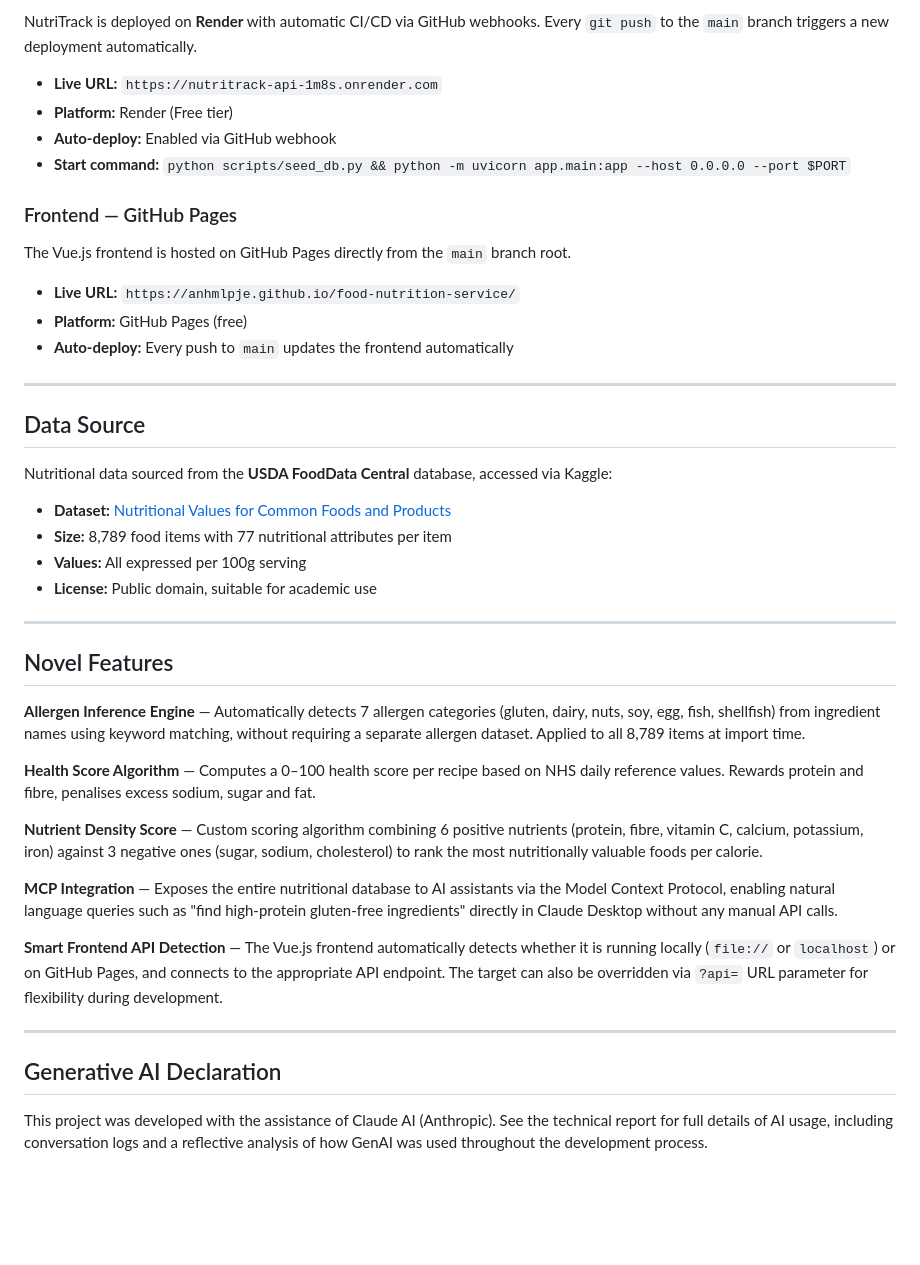
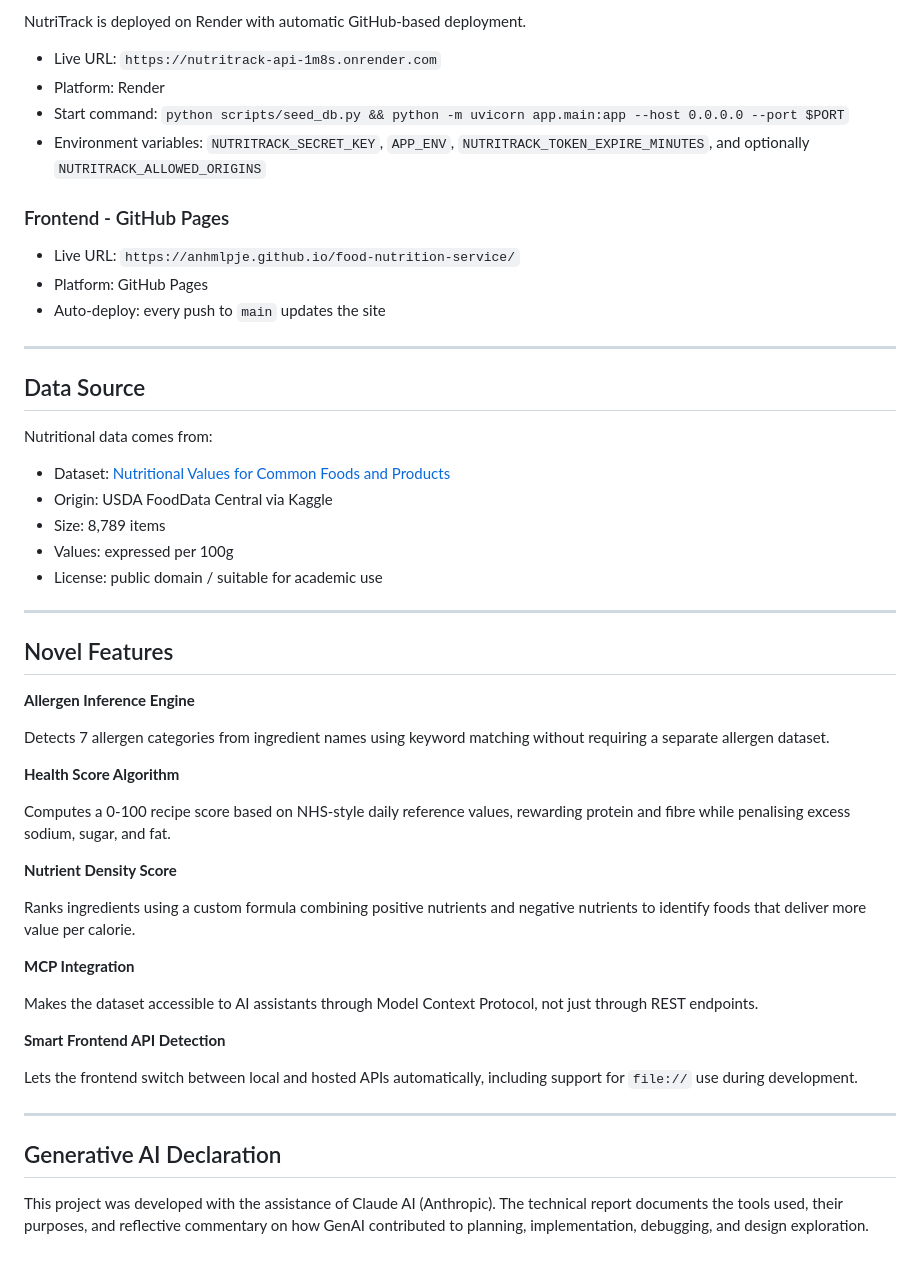
Before and after one commit to anhmlpje/food-nutrition-service, a Markdown page: README.md, the part around one of its changes. Drawn GitHub-style; blank space fills up the shorter version.

```diff
--- a/README.md
+++ b/README.md
@@ -390,57 +398,55 @@ All tests use an isolated SQLite test database and have rate limiting disabled t
 
-NutriTrack is deployed on **Render** with automatic CI/CD via GitHub webhooks.
-Every `git push` to the `main` branch triggers a new deployment automatically.
+NutriTrack is deployed on Render with automatic GitHub-based deployment.
 
-- **Live URL:** `https://nutritrack-api-1m8s.onrender.com`
-- **Platform:** Render (Free tier)
-- **Auto-deploy:** Enabled via GitHub webhook
-- **Start command:** `python scripts/seed_db.py && python -m uvicorn app.main:app --host 0.0.0.0 --port $PORT`
+- Live URL: `https://nutritrack-api-1m8s.onrender.com`
+- Platform: Render
+- Start command: `python scripts/seed_db.py && python -m uvicorn app.main:app --host 0.0.0.0 --port $PORT`
+- Environment variables: `NUTRITRACK_SECRET_KEY`, `APP_ENV`, `NUTRITRACK_TOKEN_EXPIRE_MINUTES`, and optionally `NUTRITRACK_ALLOWED_ORIGINS`
 
-### Frontend — GitHub Pages
+### Frontend - GitHub Pages
 
-The Vue.js frontend is hosted on GitHub Pages directly from the `main` branch root.
-
-- **Live URL:** `https://anhmlpje.github.io/food-nutrition-service/`
-- **Platform:** GitHub Pages (free)
-- **Auto-deploy:** Every push to `main` updates the frontend automatically
+- Live URL: `https://anhmlpje.github.io/food-nutrition-service/`
+- Platform: GitHub Pages
+- Auto-deploy: every push to `main` updates the site
 
 ---
 
 ## Data Source
 
-Nutritional data sourced from the **USDA FoodData Central** database, accessed via Kaggle:
-- **Dataset:** [Nutritional Values for Common Foods and Products](https://www.kaggle.com/datasets/trolukovich/nutritional-values-for-common-foods-and-products)
-- **Size:** 8,789 food items with 77 nutritional attributes per item
-- **Values:** All expressed per 100g serving
-- **License:** Public domain, suitable for academic use
+Nutritional data comes from:
+
+- Dataset: [Nutritional Values for Common Foods and Products](https://www.kaggle.com/datasets/trolukovich/nutritional-values-for-common-foods-and-products)
+- Origin: USDA FoodData Central via Kaggle
+- Size: 8,789 items
+- Values: expressed per 100g
+- License: public domain / suitable for academic use
 
 ---
 
 ## Novel Features
 
-**Allergen Inference Engine** — Automatically detects 7 allergen categories (gluten, dairy, nuts, soy,
-egg, fish, shellfish) from ingredient names using keyword matching, without requiring a separate
-allergen dataset. Applied to all 8,789 items at import time.
+**Allergen Inference Engine**
 
-**Health Score Algorithm** — Computes a 0–100 health score per recipe based on NHS daily reference
-values. Rewards protein and fibre, penalises excess sodium, sugar and fat.
+Detects 7 allergen categories from ingredient names using keyword matching without requiring a separate allergen dataset.
 
-**Nutrient Density Score** — Custom scoring algorithm combining 6 positive nutrients (protein, fibre,
-vitamin C, calcium, potassium, iron) against 3 negative ones (sugar, sodium, cholesterol) to rank
-the most nutritionally valuable foods per calorie.
+**Health Score Algorithm**
 
-**MCP Integration** — Exposes the entire nutritional database to AI assistants via the Model Context
-Protocol, enabling natural language queries such as "find high-protein gluten-free ingredients"
-directly in Claude Desktop without any manual API calls.
+Computes a 0-100 recipe score based on NHS-style daily reference values, rewarding protein and fibre while penalising excess sodium, sugar, and fat.
 
-**Smart Frontend API Detection** — The Vue.js frontend automatically detects whether it is running
-locally (`file://` or `localhost`) or on GitHub Pages, and connects to the appropriate API endpoint.
-The target can also be overridden via `?api=` URL parameter for flexibility during development.
+**Nutrient Density Score**
+
+Ranks ingredients using a custom formula combining positive nutrients and negative nutrients to identify foods that deliver more value per calorie.
+
+**MCP Integration**
+
+Makes the dataset accessible to AI assistants through Model Context Protocol, not just through REST endpoints.
+
+**Smart Frontend API Detection**
+
+Lets the frontend switch between local and hosted APIs automatically, including support for `file://` use during development.
 
 ---
 
 ## Generative AI Declaration
 
-This project was developed with the assistance of Claude AI (Anthropic). See the technical report
-for full details of AI usage, including conversation logs and a reflective analysis of how GenAI
-was used throughout the development process.
+This project was developed with the assistance of Claude AI (Anthropic). The technical report documents the tools used, their purposes, and reflective commentary on how GenAI contributed to planning, implementation, debugging, and design exploration.
```
Also changed, not shown: other parts of README.md (+151 -143 lines).
